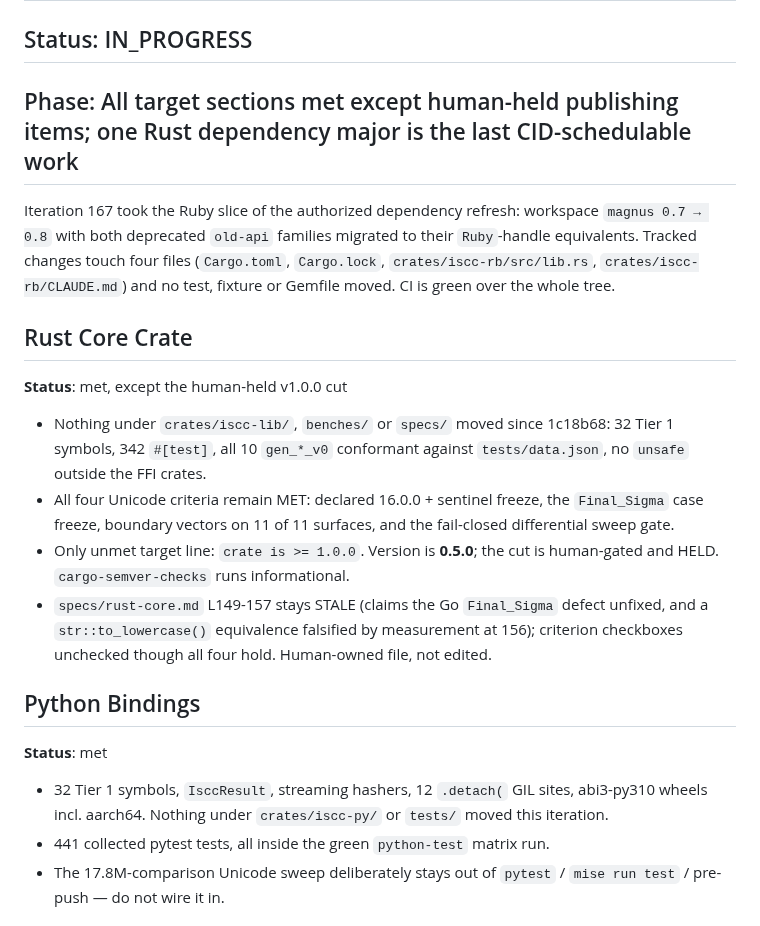
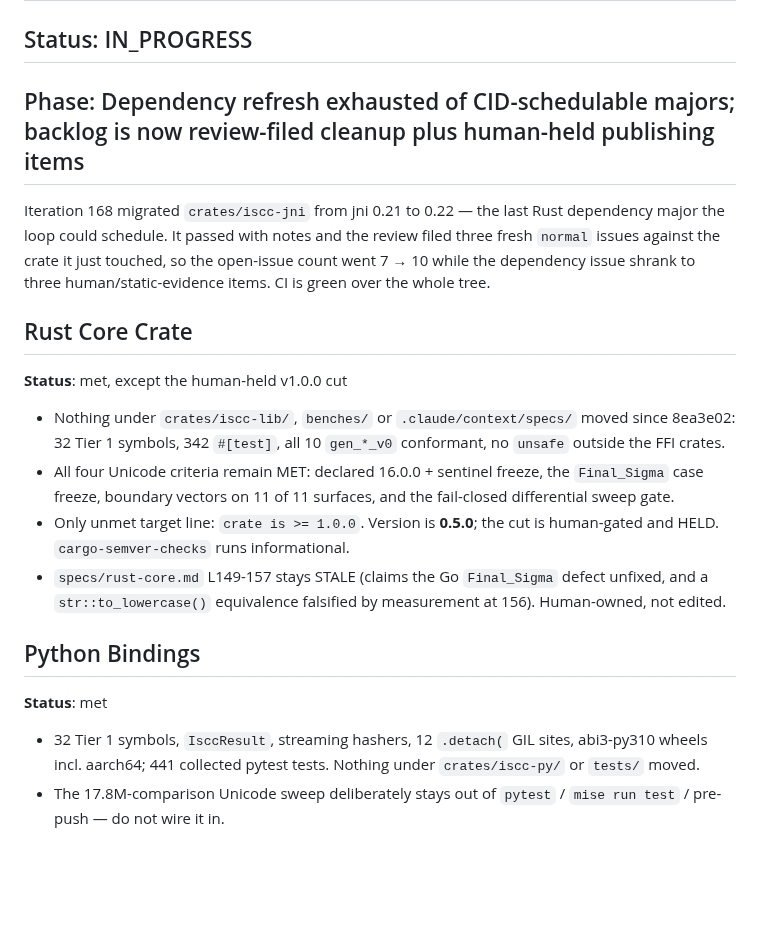
Before and after one commit to iscc/iscc-lib, a Markdown page: .claude/context/state.md, the part around one of its changes. Drawn GitHub-style; blank space fills up the shorter version.

```diff
--- a/.claude/context/state.md
+++ b/.claude/context/state.md
@@ -4,35 +4,32 @@
 
 ## Status: IN_PROGRESS
 
-## Phase: All target sections met except human-held publishing items; one Rust dependency major is the last CID-schedulable work
+## Phase: Dependency refresh exhausted of CID-schedulable majors; backlog is now review-filed cleanup plus human-held publishing items
 
-Iteration 167 took the Ruby slice of the authorized dependency refresh: workspace `magnus 0.7 → 0.8`
-with both deprecated `old-api` families migrated to their `Ruby`-handle equivalents. Tracked changes
-touch four files (`Cargo.toml`, `Cargo.lock`, `crates/iscc-rb/src/lib.rs`,
-`crates/iscc-rb/CLAUDE.md`) and no test, fixture or Gemfile moved. CI is green over the whole tree.
+Iteration 168 migrated `crates/iscc-jni` from jni 0.21 to 0.22 — the last Rust dependency major the
+loop could schedule. It passed with notes and the review filed three fresh `normal` issues against
+the crate it just touched, so the open-issue count went 7 → 10 while the dependency issue shrank to
+three human/static-evidence items. CI is green over the whole tree.
 
 ## Rust Core Crate
 
 **Status**: met, except the human-held v1.0.0 cut
 
-- Nothing under `crates/iscc-lib/`, `benches/` or `specs/` moved since 1c18b68: 32 Tier 1 symbols,
-    342 `#[test]`, all 10 `gen_*_v0` conformant against `tests/data.json`, no `unsafe` outside the
-    FFI crates.
+- Nothing under `crates/iscc-lib/`, `benches/` or `.claude/context/specs/` moved since 8ea3e02: 32
+    Tier 1 symbols, 342 `#[test]`, all 10 `gen_*_v0` conformant, no `unsafe` outside the FFI crates.
 - All four Unicode criteria remain MET: declared 16.0.0 + sentinel freeze, the `Final_Sigma` case
     freeze, boundary vectors on 11 of 11 surfaces, and the fail-closed differential sweep gate.
 - Only unmet target line: `crate is >= 1.0.0`. Version is **0.5.0**; the cut is human-gated and
     HELD. `cargo-semver-checks` runs informational.
 - `specs/rust-core.md` L149-157 stays STALE (claims the Go `Final_Sigma` defect unfixed, and a
-    `str::to_lowercase()` equivalence falsified by measurement at 156); criterion checkboxes
-    unchecked though all four hold. Human-owned file, not edited.
+    `str::to_lowercase()` equivalence falsified by measurement at 156). Human-owned, not edited.
 
 ## Python Bindings
 
 **Status**: met
 
 - 32 Tier 1 symbols, `IsccResult`, streaming hashers, 12 `.detach(` GIL sites, abi3-py310 wheels
-    incl. aarch64. Nothing under `crates/iscc-py/` or `tests/` moved this iteration.
-- 441 collected pytest tests, all inside the green `python-test` matrix run.
+    incl. aarch64; 441 collected pytest tests. Nothing under `crates/iscc-py/` or `tests/` moved.
 - The 17.8M-comparison Unicode sweep deliberately stays out of `pytest` / `mise run test` / pre-push
     — do not wire it in.
 
```
Also changed, not shown: other parts of .claude/context/state.md (+58 -60 lines), 2 other files.
